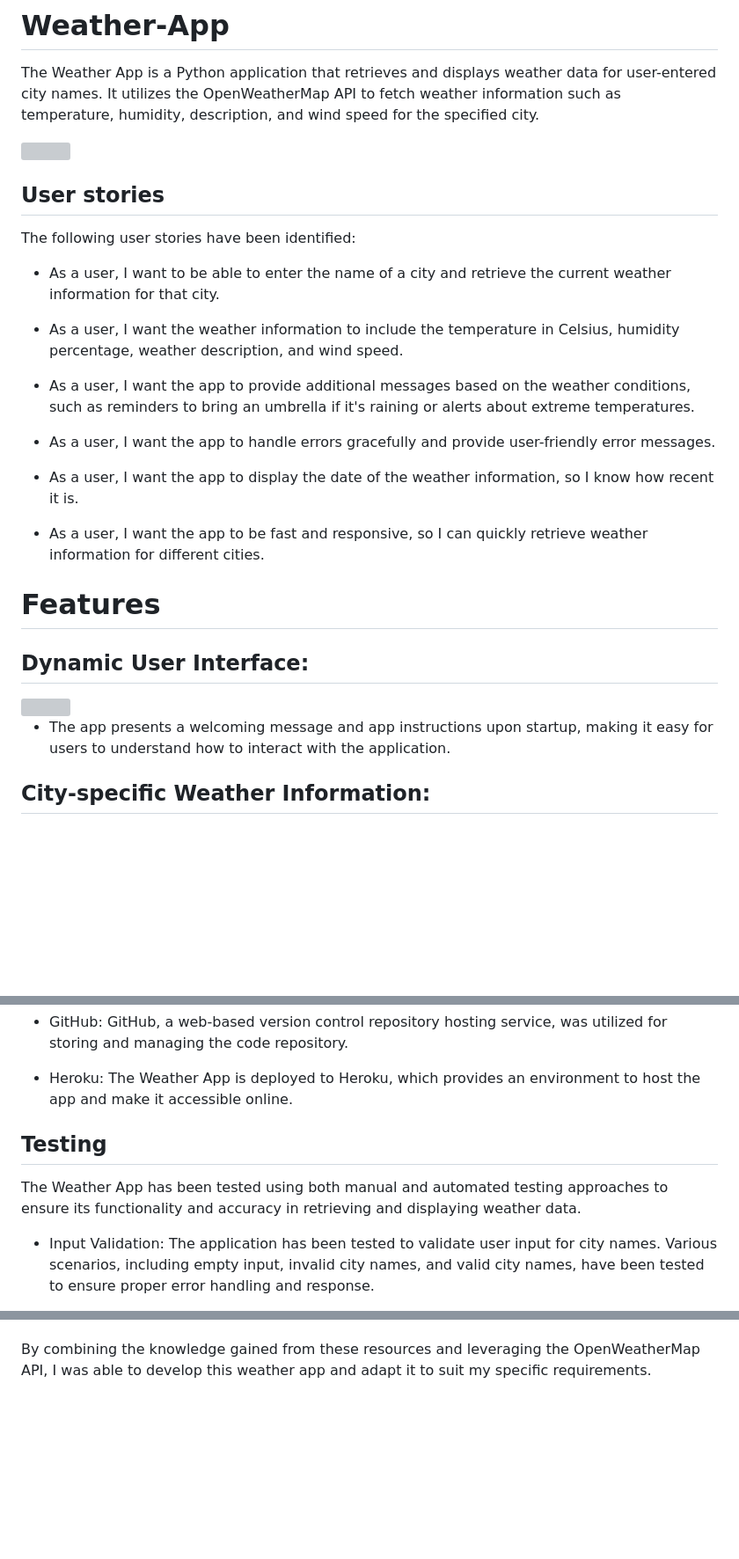
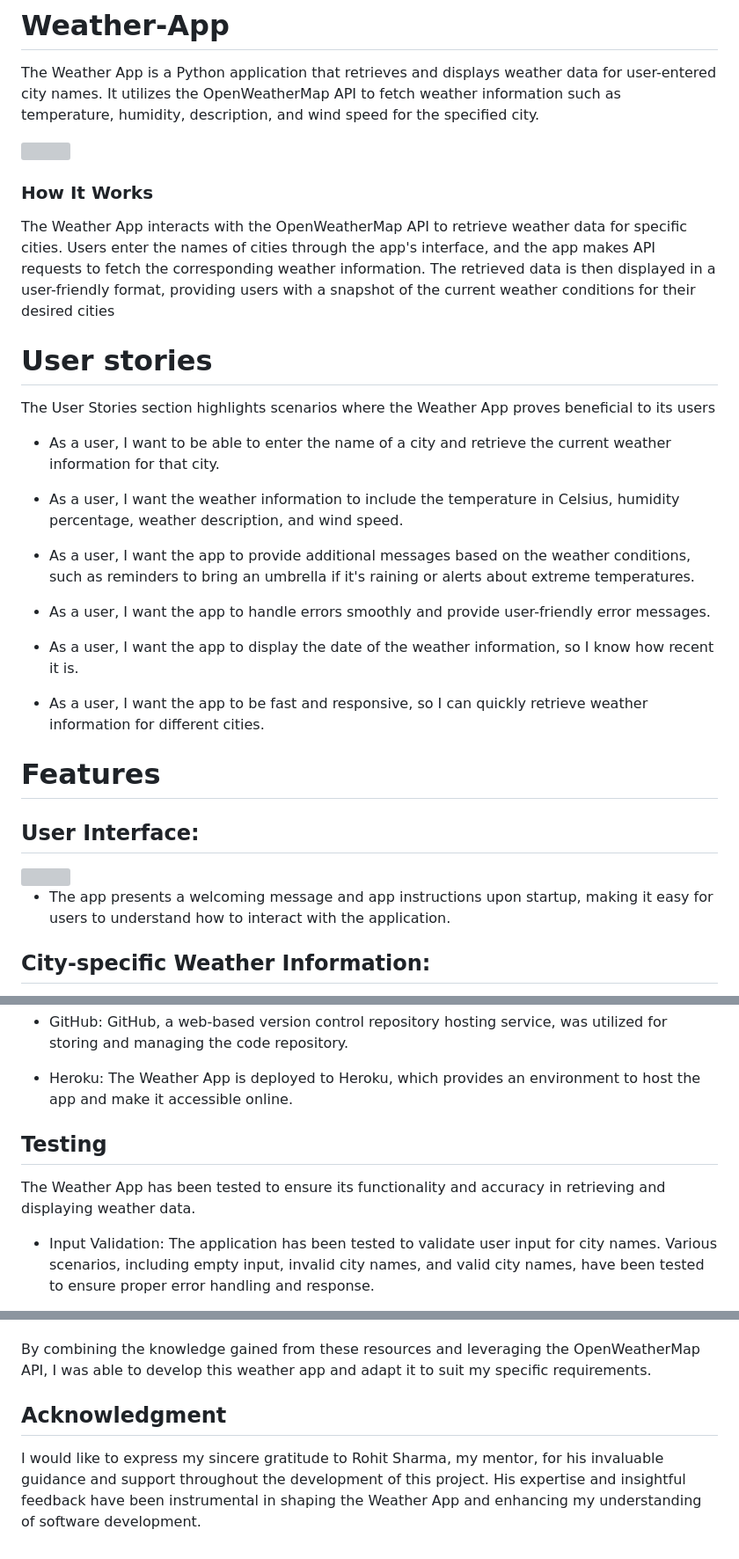
Before and after one commit to Filmon-gh/weather-app, a Markdown page: README.md, 3 parts joined by grey strips. Shown: that part at 88% size. GitHub-like rendering; blank space fills up the shorter version; grey boxes are pictures that could not be loaded.

```diff
--- a/README.md
+++ b/README.md
@@ -7,6 +7,9 @@ The Weather App is a Python application that retrieves and displays weather data
 
-## User stories
- The following user stories have been identified:
+### How It Works
+The Weather App interacts with the OpenWeatherMap API to retrieve weather data for specific cities. Users enter the names of cities through the app's interface, and the app makes API requests to fetch the corresponding weather information. The retrieved data is then displayed in a user-friendly format, providing users with a snapshot of the current weather conditions for their desired cities
+
+# User stories
+ The User Stories section highlights scenarios where the Weather App proves beneficial to its users
 
 - As a user, I want to be able to enter the name of a city and retrieve the current weather information for that city.
 
@@ -14,21 +17,19 @@ The Weather App is a Python application that retrieves and displays weather data
 
 - As a user, I want the app to provide additional messages based on the weather conditions, such as reminders to bring an umbrella if it's raining or alerts about extreme temperatures.
 
-- As a user, I want the app to handle errors gracefully and provide user-friendly error messages.
+- As a user, I want the app to handle errors smoothly and provide user-friendly error messages.
 - As a user, I want the app to display the date of the weather information, so I know how recent it is.
 
 - As a user, I want the app to be fast and responsive, so I can quickly retrieve weather information for different cities.
 
 
-
 # Features
 
-## Dynamic User Interface:
+## User Interface:
 
    <img src="https://raw.githubusercontent.com/Filmon-gh/weather-app-python/41cf75733da5cc7f14c697c83f56a2144b3b6d1d/screen-shots/welcome.png"/>
 
 -  The app presents a welcoming message and app instructions upon startup, making it easy for users to understand how to interact with the application.
-
 
 ## City-specific Weather Information:
 - The app retrieves weather data from the OpenWeatherMap API based on the user-entered city name.
@@ -86,9 +89,10 @@ Example Error Message:
 
  - Heroku: The Weather App is deployed to Heroku, which provides an environment to host the app and make it accessible online.
 
+
 ## Testing
 
-The Weather App has been tested using both manual and automated testing approaches to ensure its functionality and accuracy in retrieving and displaying weather data.
+The Weather App has been tested  to ensure its functionality and accuracy in retrieving and displaying weather data.
 
  - Input Validation: The application has been tested to validate user input for city names.
  Various scenarios, including empty input, invalid city names, and valid city names, have been tested to ensure proper error handling and response.
@@ -151,3 +147,7 @@ The code and concepts presented in this AskPython tutorial provided valuable ins
  - In addition, this weather app utilizes the OpenWeatherMap API (https://openweathermap.org) to retrieve current weather data for a given city. The OpenWeatherMap API provides comprehensive weather information, including temperature, humidity, description, and wind speed, which are displayed within the app's user interface.
 
 By combining the knowledge gained from these resources and leveraging the OpenWeatherMap API, I was able to develop this weather app and adapt it to suit my specific requirements.
+
+## Acknowledgment
+
+I would like to express my sincere gratitude to Rohit Sharma, my mentor, for his invaluable guidance and support throughout the development of this project. His expertise and insightful feedback have been instrumental in shaping the Weather App and enhancing my understanding of software development.
```
Also changed, not shown: other parts of README.md (+7 -13 lines).
